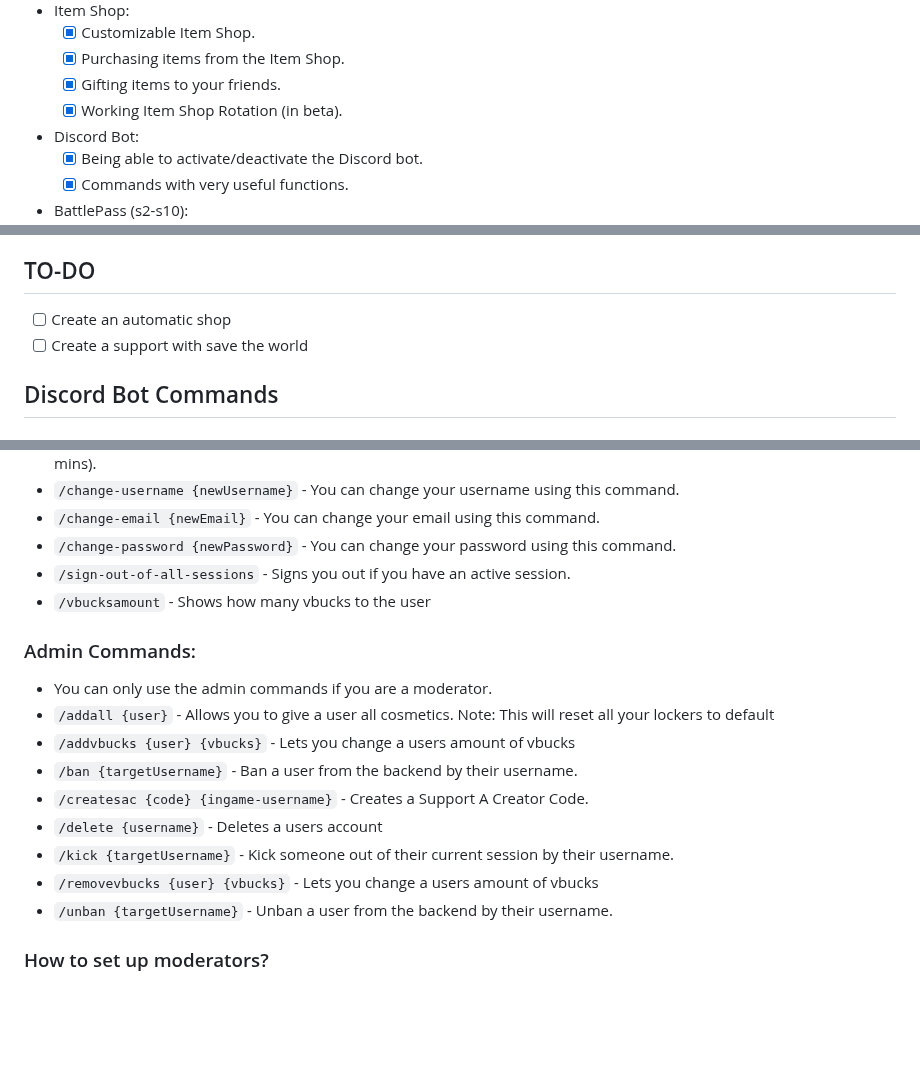
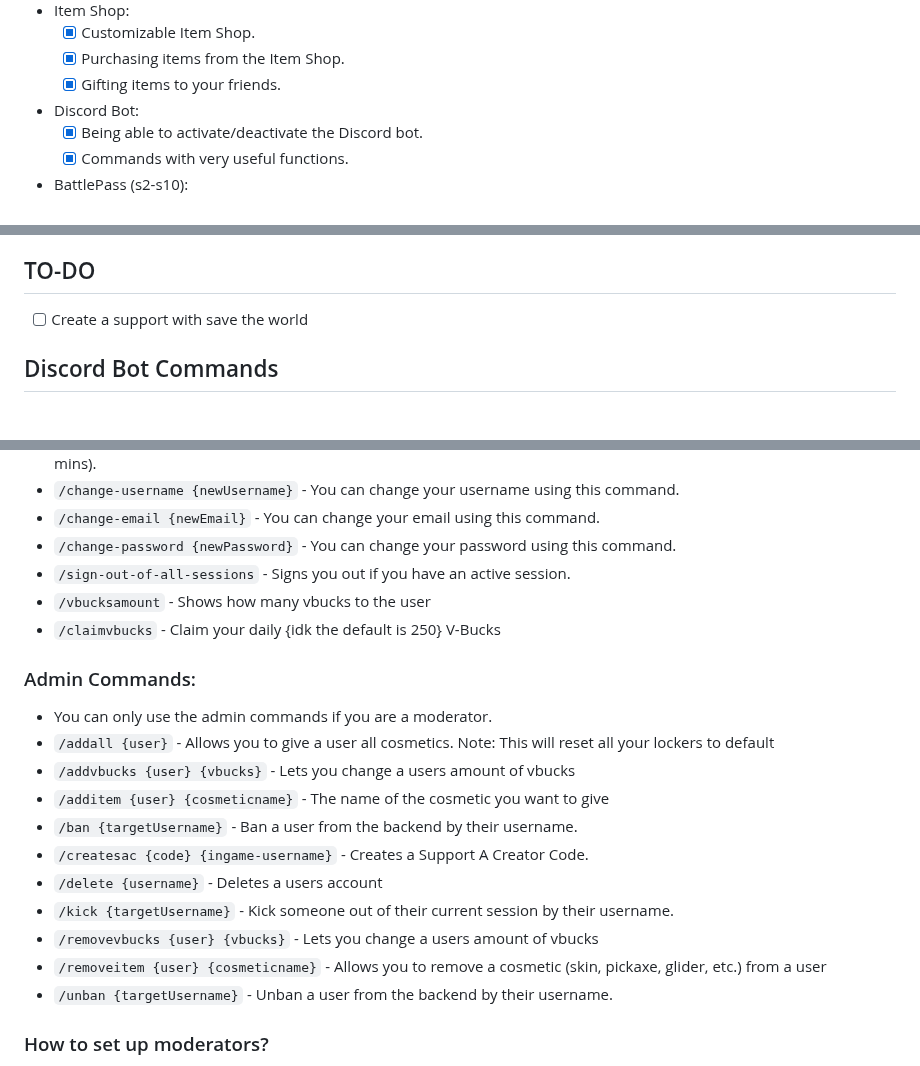
Before and after one commit to Project-Reload/Reload-Backend, a Markdown page: README.md, 3 parts joined by grey strips. Rendered like a GitHub page; blank space fills up the shorter version.

```diff
--- a/README.md
+++ b/README.md
@@ -26,7 +26,6 @@ Challenges contributed by [NotTacos](https://github.com/PhysicalDrive)
     * [x] Customizable Item Shop.
     * [x] Purchasing items from the Item Shop.
     * [x] Gifting items to your friends.
-    * [x] Working Item Shop Rotation (in beta).
 * Discord Bot:
     * [x] Being able to activate/deactivate the Discord bot.
     * [x] Commands with very useful functions.
@@ -49,7 +48,6 @@ Challenges contributed by [NotTacos](https://github.com/PhysicalDrive)
 - Friends.
 
 ## TO-DO
-- [ ] Create an automatic shop
 - [ ] Create a support with save the world
 
 ## Discord Bot Commands
@@ -63,15 +61,18 @@ Challenges contributed by [NotTacos](https://github.com/PhysicalDrive)
 - `/change-password {newPassword}` - You can change your password using this command.
 - `/sign-out-of-all-sessions` - Signs you out if you have an active session.
 - `/vbucksamount` - Shows how many vbucks to the user
+- `/claimvbucks` - Claim your daily {idk the default is 250} V-Bucks
 ### Admin Commands:
 - You can only use the admin commands if you are a moderator.
 - `/addall {user}` - Allows you to give a user all cosmetics. Note: This will reset all your lockers to default
 - `/addvbucks {user} {vbucks}` - Lets you change a users amount of vbucks
+- `/additem {user} {cosmeticname}` - The name of the cosmetic you want to give
 - `/ban {targetUsername}` - Ban a user from the backend by their username.
 - `/createsac {code} {ingame-username}` - Creates a Support A Creator Code.
 - `/delete {username}` - Deletes a users account
 - `/kick {targetUsername}` - Kick someone out of their current session by their username.
 - `/removevbucks {user} {vbucks}` - Lets you change a users amount of vbucks
+- `/removeitem {user} {cosmeticname}` - Allows you to remove a cosmetic (skin, pickaxe, glider, etc.) from a user
 - `/unban {targetUsername}` - Unban a user from the backend by their username.
 ### How to set up moderators?
 1) Go to Config/config.json in the directory you extracted Reboot Backend into.
```
